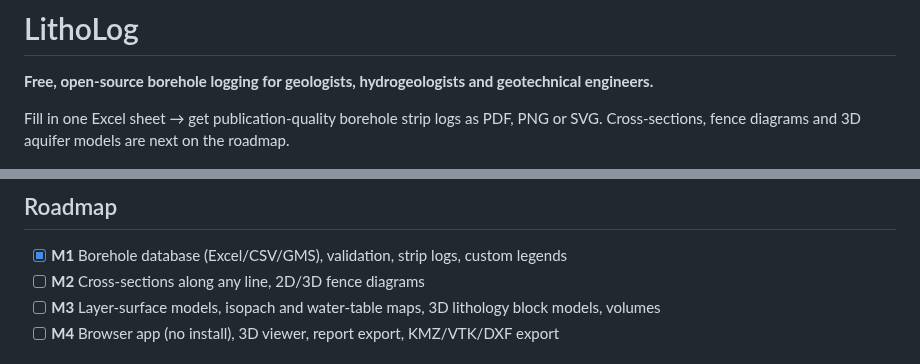
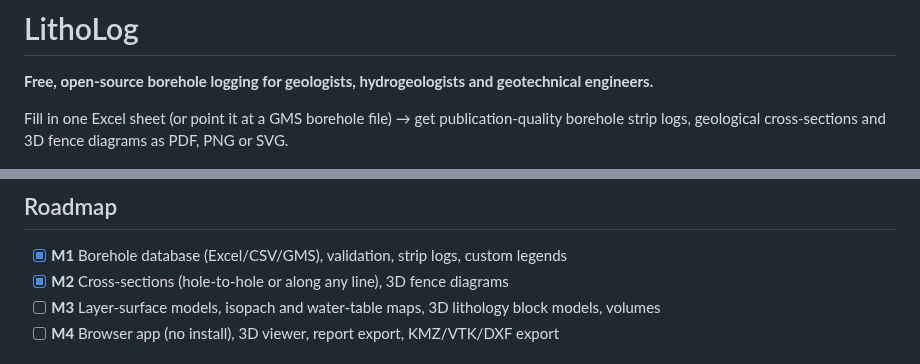
Before and after one commit to Geopromilton/promilton-profile, a Markdown page: litholog/README.md, 2 parts joined by grey strips. GitHub-like rendering.

```diff
--- a/litholog/README.md
+++ b/litholog/README.md
@@ -2,8 +2,8 @@
 
 **Free, open-source borehole logging for geologists, hydrogeologists and geotechnical engineers.**
 
-Fill in one Excel sheet → get publication-quality borehole strip logs as PDF, PNG or SVG.
-Cross-sections, fence diagrams and 3D aquifer models are next on the roadmap.
+Fill in one Excel sheet (or point it at a GMS borehole file) → get publication-quality
+borehole strip logs, geological cross-sections and 3D fence diagrams as PDF, PNG or SVG.
 
 ![Example strip log](docs/BW-01.png)
 
@@ -89,7 +125,7 @@ save_striplog(bh, project.legend, "BW-01.pdf")
 ## Roadmap
 
 - [x] **M1** Borehole database (Excel/CSV/GMS), validation, strip logs, custom legends
-- [ ] **M2** Cross-sections along any line, 2D/3D fence diagrams
+- [x] **M2** Cross-sections (hole-to-hole or along any line), 3D fence diagrams
 - [ ] **M3** Layer-surface models, isopach and water-table maps, 3D lithology block models, volumes
 - [ ] **M4** Browser app (no install), 3D viewer, report export, KMZ/VTK/DXF export
 
```
Also changed, not shown: other parts of litholog/README.md (+36 -0 lines), litholog/docs/fence_demo.png (added), 10 other files.
